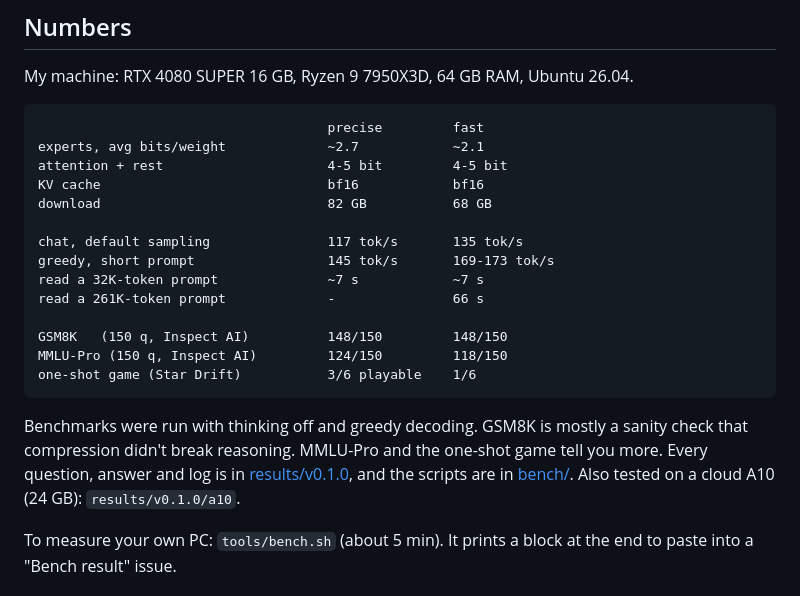
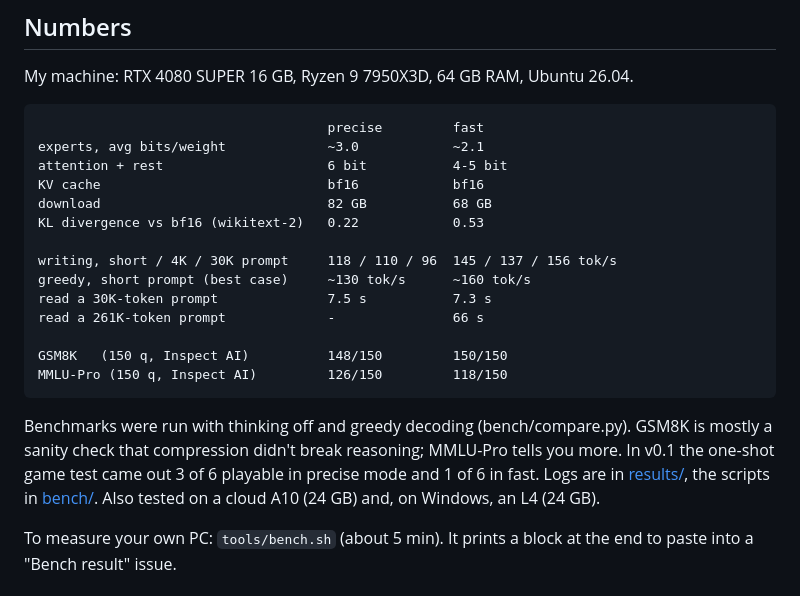
Before and after one commit to surya-koritala/condor, a Markdown page: README.md, the part around the change. Rendered like a GitHub page.

Commit message:
README: v0.2 numbers (calibrated precise pack, measured on the 4080 SUPER)
Signed-off-by: Surya Koritala <suryakoritala1324@gmail.com>

````diff
--- a/README.md
+++ b/README.md
@@ -30,24 +30,24 @@ My machine: RTX 4080 SUPER 16 GB, Ryzen 9 7950X3D, 64 GB RAM, Ubuntu 26.04.
 
 ```
                                      precise         fast
-experts, avg bits/weight             ~2.7            ~2.1
-attention + rest                     4-5 bit         4-5 bit
+experts, avg bits/weight             ~3.0            ~2.1
+attention + rest                     6 bit           4-5 bit
 KV cache                             bf16            bf16
 download                             82 GB           68 GB
+KL divergence vs bf16 (wikitext-2)   0.22            0.53
 
-chat, default sampling               117 tok/s       135 tok/s
-greedy, short prompt                 145 tok/s       169-173 tok/s
-read a 32K-token prompt              ~7 s            ~7 s
+writing, short / 4K / 30K prompt     118 / 110 / 96  145 / 137 / 156 tok/s
+greedy, short prompt (best case)     ~130 tok/s      ~160 tok/s
+read a 30K-token prompt              7.5 s           7.3 s
 read a 261K-token prompt             -               66 s
 
-GSM8K   (150 q, Inspect AI)          148/150         148/150
-MMLU-Pro (150 q, Inspect AI)         124/150         118/150
-one-shot game (Star Drift)           3/6 playable    1/6
+GSM8K   (150 q, Inspect AI)          148/150         150/150
+MMLU-Pro (150 q, Inspect AI)         126/150         118/150
 ```
 
-Benchmarks were run with thinking off and greedy decoding. GSM8K is mostly a sanity check that compression didn't break reasoning.
-MMLU-Pro and the one-shot game tell you more. Every question, answer and log is in [results/v0.1.0](results/v0.1.0), and the scripts
-are in [bench/](bench). Also tested on a cloud A10 (24 GB): `results/v0.1.0/a10`.
+Benchmarks were run with thinking off and greedy decoding (bench/compare.py). GSM8K is mostly a sanity check that compression didn't
+break reasoning; MMLU-Pro tells you more. In v0.1 the one-shot game test came out 3 of 6 playable in precise mode and 1 of 6 in fast.
+Logs are in [results/](results), the scripts in [bench/](bench). Also tested on a cloud A10 (24 GB) and, on Windows, an L4 (24 GB).
 
 To measure your own PC: `tools/bench.sh` (about 5 min). It prints a block at the end to paste into a "Bench result" issue.
 
````
